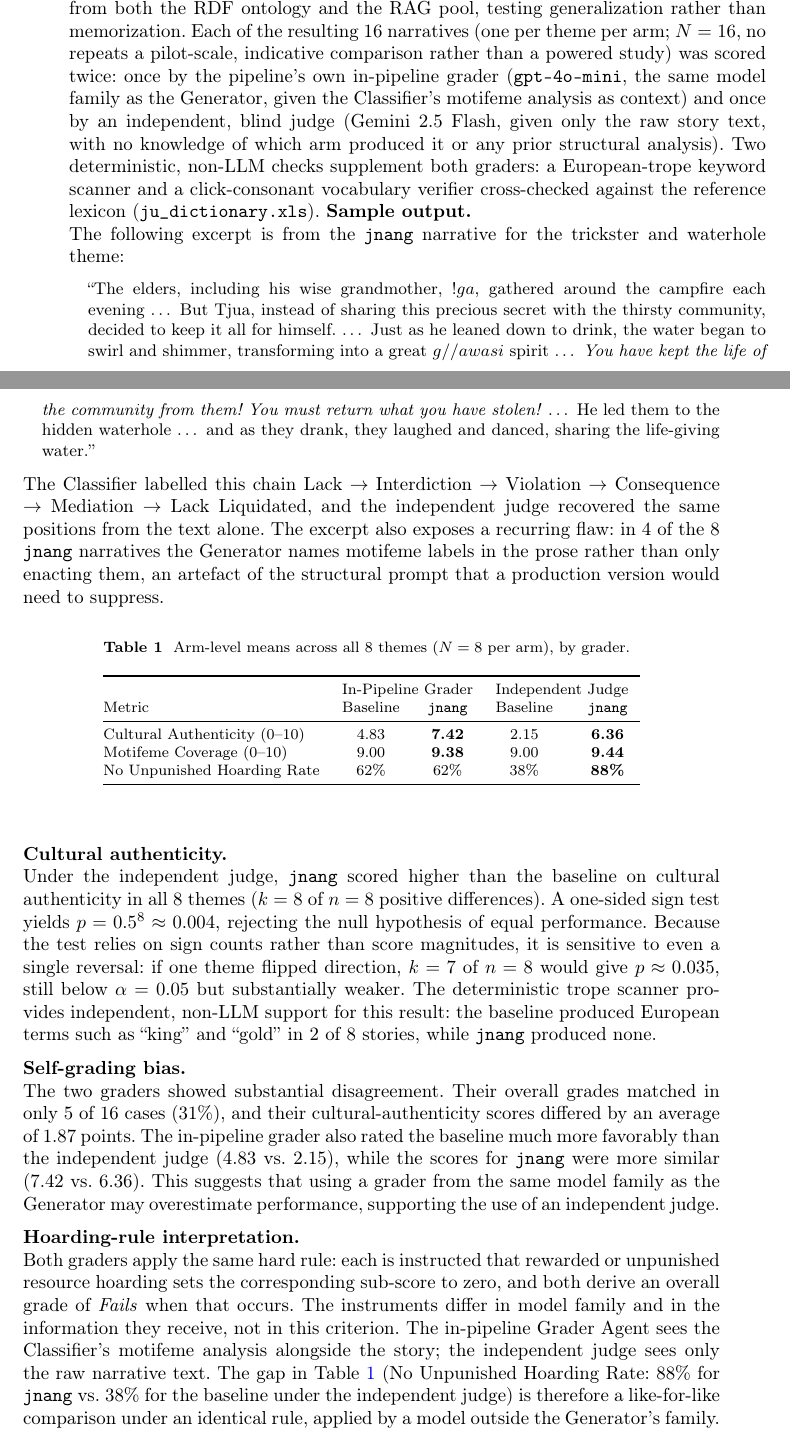
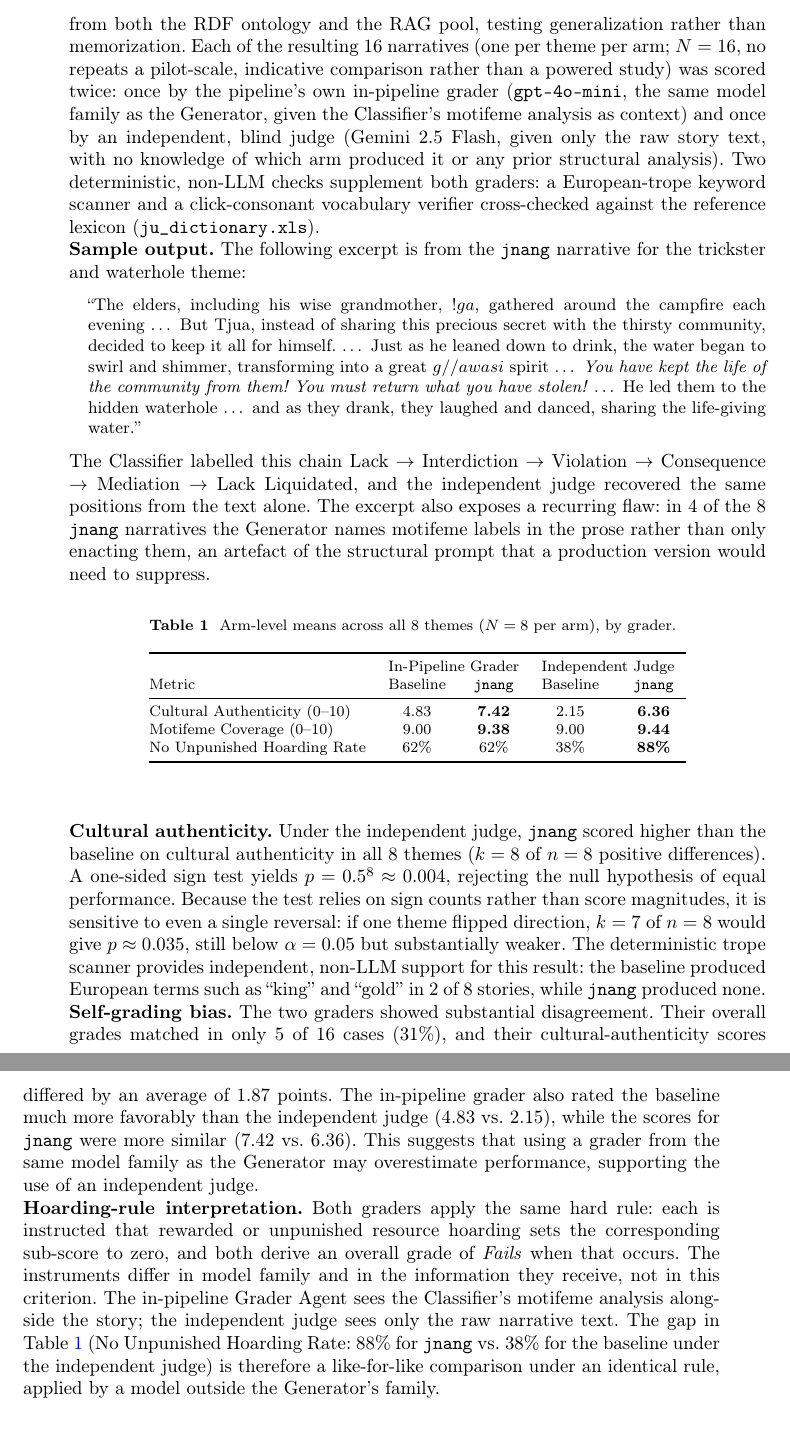
Before and after one commit to LeeMayinoti/Masters-Paper-, a LaTeX paper (sn-article.tex): two parts of pages 8 and 9 of 13 before the commit and two parts of pages 8 and 9 of 12 after it, joined at a grey line, cut so that both start at the same text. Compiled offline with pdfLaTeX.

Commit message:
Updates from Overleaf

```diff
--- a/sn-article.tex
+++ b/sn-article.tex
@@ -514,10 +512,8 @@ arr/.style={-{Latex[length=2mm]}, thick}
 \section{Results \& Evaluation}\label{sec:results}
 
  The system was benchmarked \texttt{jnang} against a naive baseline,  the same \texttt{gpt-4o-mini} model prompted for a \juhoansi{} folktale with no ontology, knowledge graph, RAG, or dictionary grounding across 8 pre-registered themes: the 5 preset narrative themes (sharing honey, the Moon's immortality message, a trickster hiding a waterhole, the origin of fire, and the Elephant holding back water) and 3 held-out stories from the source corpus (Ostrich and the Tortoise, Springhare Dances, Ducks and People) absent from both the RDF ontology and the RAG pool, testing generalization rather than memorization. Each of the resulting 16 narratives (one per theme per arm; $N=16$, no repeats  a pilot-scale, indicative comparison rather than a powered study) was scored twice: once by the pipeline's own in-pipeline grader (\texttt{gpt-4o-mini}, the same model family as the Generator, given the Classifier's motifeme analysis as context) and once by an independent, blind judge (Gemini 2.5 Flash, given only the raw story text, with no knowledge of which arm produced it or any prior structural analysis). Two deterministic, non-LLM checks supplement both graders: a European-trope keyword scanner and a click-consonant vocabulary verifier cross-checked against the reference lexicon (\texttt{ju\_dictionary.xls}).
-\noindent \textbf{Sample output.}
 
-\noindent The following excerpt is from the \texttt{jnang} narrative for the trickster and
-waterhole theme:
+\noindent\textbf{Sample output.} The following excerpt is from the \texttt{jnang} narrative for the trickster and waterhole theme:
 
 \begin{quote}
 \small
@@ -567,27 +563,13 @@ No Unpunished Hoarding Rate & 62\% & 62\% & 38\% & \textbf{88\%} \\
 
 
 
-\noindent \textbf{Cultural authenticity.}
+\noindent\textbf{Cultural authenticity.} Under the independent judge, \texttt{jnang} scored higher than the baseline on cultural authenticity in all 8 themes ($k = 8$ of $n = 8$ positive differences). A one-sided sign test yields $p = 0.5^{8} \approx 0.004$, rejecting the null hypothesis of equal performance. Because the test relies on sign counts rather than score magnitudes, it is sensitive to even a single reversal: if one theme flipped direction, $k = 7$ of $n = 8$ would give $p \approx 0.035$, still below $\alpha = 0.05$ but substantially weaker. The deterministic trope scanner provides independent, non-LLM support for this result: the baseline produced European terms such as ``king'' and ``gold'' in 2 of 8 stories, while \texttt{jnang} produced none.
 
-\noindent  Under the independent judge, \texttt{jnang} scored higher than the baseline on cultural authenticity in all 8 themes ($k = 8$ of $n = 8$ positive differences). A one-sided sign test yields $p = 0.5^{8} \approx 0.004$, rejecting the null hypothesis of equal performance. Because the test relies on sign counts rather than score magnitudes, it is sensitive to even a single reversal: if one theme flipped direction, $k = 7$ of $n = 8$ would give $p \approx 0.035$, still below $\alpha = 0.05$ but substantially weaker. The deterministic trope scanner provides independent, non-LLM support for this result: the baseline produced European terms such as ``king'' and ``gold'' in 2 of 8 stories, while \texttt{jnang} produced none.
+\noindent\textbf{Self-grading bias.} The two graders showed substantial disagreement. Their overall grades matched in only 5 of 16 cases (31\%), and their cultural-authenticity scores differed by an average of 1.87 points. The in-pipeline grader also rated the baseline much more favorably than the independent judge (4.83 vs. 2.15), while the scores for \texttt{jnang} were more similar (7.42 vs. 6.36). This suggests that using a grader from the same model family as the Generator may overestimate performance, supporting the use of an independent judge.
 
-\medskip
+\noindent\textbf{Hoarding-rule interpretation.} Both graders apply the same hard rule: each is instructed that rewarded or unpunished resource hoarding sets the corresponding sub-score to zero, and both derive an overall grade of \textit{Fails} when that occurs. The instruments differ in model family and in the information they receive, not in this criterion. The in-pipeline Grader Agent sees the Classifier's motifeme analysis alongside the story; the independent judge sees only the raw narrative text. The gap in Table~\ref{tab:results} (No Unpunished Hoarding Rate: 88\% for \texttt{jnang} vs. 38\% for the baseline under the independent judge) is therefore a like-for-like comparison under an identical rule, applied by a model outside the Generator's family.
 
-\noindent \textbf{Self-grading bias.}
-
-\noindent  The two graders showed substantial disagreement. Their overall grades matched in only 5 of 16 cases (31\%), and their cultural-authenticity scores differed by an average of 1.87 points. The in-pipeline grader also rated the baseline much more favorably than the independent judge (4.83 vs. 2.15), while the scores for \texttt{jnang} were more similar (7.42 vs. 6.36). This suggests that using a grader from the same model family as the Generator may overestimate performance, supporting the use of an independent judge.
-
-\medskip
-
-\noindent \textbf{Hoarding-rule interpretation.}
-
-\noindent  Both graders apply the same hard rule: each is instructed that rewarded or unpunished resource hoarding sets the corresponding sub-score to zero, and both derive an overall grade of \textit{Fails} when that occurs. The instruments differ in model family and in the information they receive, not in this criterion. The in-pipeline Grader Agent sees the Classifier's motifeme analysis alongside the story; the independent judge sees only the raw narrative text. The gap in Table~\ref{tab:results} (No Unpunished Hoarding Rate: 88\% for \texttt{jnang} vs. 38\% for the baseline under the independent judge) is therefore a like-for-like comparison under an identical rule, applied by a model outside the Generator's family.
-
-\medskip
-
-\noindent \textbf{Generalization.}
-
-\noindent  Three themes absent from both the RDF ontology and RAG pool tested out-of-distribution generalization. Table~\ref{tab:generalization} reports these separately from the 5 preset themes.
+\noindent\textbf{Generalization.} Three themes absent from both the RDF ontology and RAG pool tested out-of-distribution generalization. Table~\ref{tab:generalization} reports these separately from the 5 preset themes.
 
 \begin{table}[h]
 \caption{Cultural authenticity by theme subset (independent judge).}\label{tab:generalization}
```
Also changed, not shown: sn-article.tex (16 more changed lines).
